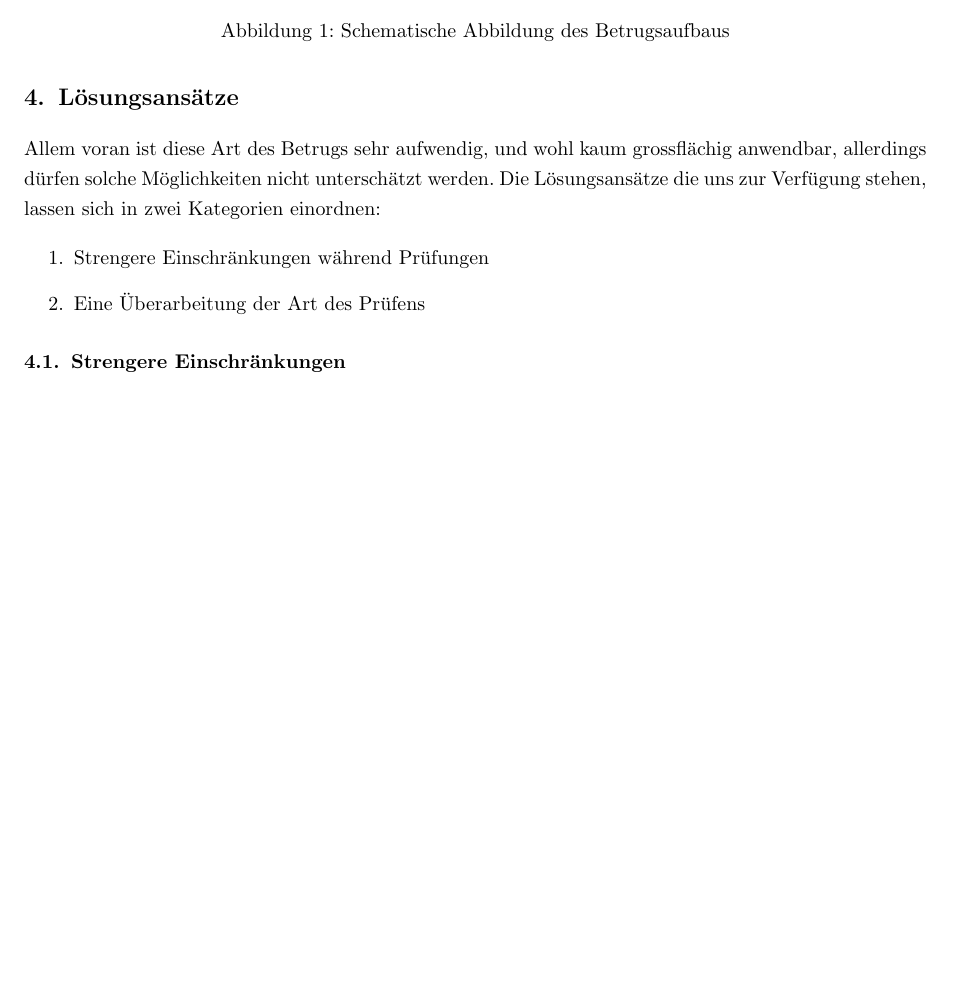
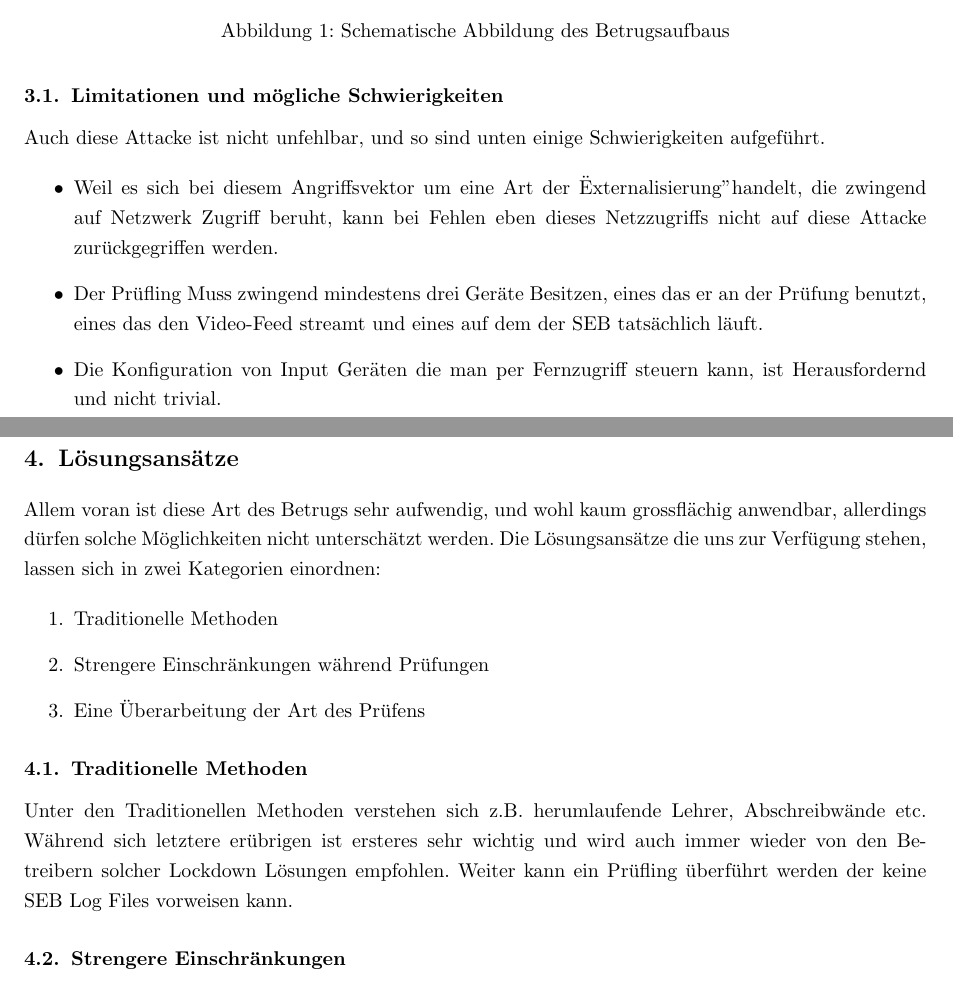
Before and after one commit to Adotweb/seb-whitepaper, a LaTeX document (doc.tex): part of page 5 of 7 before the commit and two parts of pages 5 and 6 of 7 after it, the two joined at a grey line, cut so that both start at the same text, the shorter picture padded with empty space. Compiled offline with pdfLaTeX.

Commit message:
add points

```diff
--- a/doc.tex
+++ b/doc.tex
@@ -105,6 +105,20 @@ Es wurde ebenfalls evaluiert, dass bei einer einfachen Nutzung des „Zwischenge
 
 \end{figure}
 
+\subsection{Limitationen und mögliche Schwierigkeiten}
+
+Auch diese Attacke ist nicht unfehlbar, und so sind unten einige Schwierigkeiten aufgeführt.
+
+\begin{itemize}
+	\item Weil es sich bei diesem Angriffsvektor um eine Art der "Externalisierung" handelt, die zwingend auf Netzwerk Zugriff beruht, kann bei Fehlen eben dieses Netzzugriffs nicht auf diese Attacke zurückgegriffen werden.
+
+	\item Der Prüfling Muss zwingend mindestens drei Geräte Besitzen, eines das er an der Prüfung benutzt, eines das den Video-Feed streamt und eines auf dem der SEB tatsächlich läuft.
+
+	\item Die Konfiguration von Input Geräten die man per Fernzugriff steuern kann, ist Herausfordernd und nicht trivial.
+
+\end{itemize}
+
+
 
 \newpage
 % Proposed Solution / Approach
@@ -113,9 +127,14 @@ Es wurde ebenfalls evaluiert, dass bei einer einfachen Nutzung des „Zwischenge
 Allem voran ist diese Art des Betrugs sehr aufwendig, und wohl kaum grossflächig anwendbar, allerdings dürfen solche Möglichkeiten nicht unterschätzt werden. Die Lösungsansätze die uns zur Verfügung stehen, lassen sich in zwei Kategorien einordnen:
 
 \begin{enumerate}
+\item Traditionelle Methoden
 \item Strengere Einschränkungen während Prüfungen
 \item Eine Überarbeitung der Art des Prüfens
 \end{enumerate}
+
+\subsection{Traditionelle Methoden}
+Unter den Traditionellen Methoden verstehen sich z.B. herumlaufende Lehrer, Abschreibwände etc. Während sich letztere erübrigen ist ersteres sehr wichtig und wird auch immer wieder von den Betreibern solcher Lockdown Lösungen empfohlen. Weiter kann ein Prüfling überführt werden der keine SEB Log Files vorweisen kann.
+
 
 \subsection{Strengere Einschränkungen}
 
```
Also changed, not shown: doc.pdf, 7 other files.
